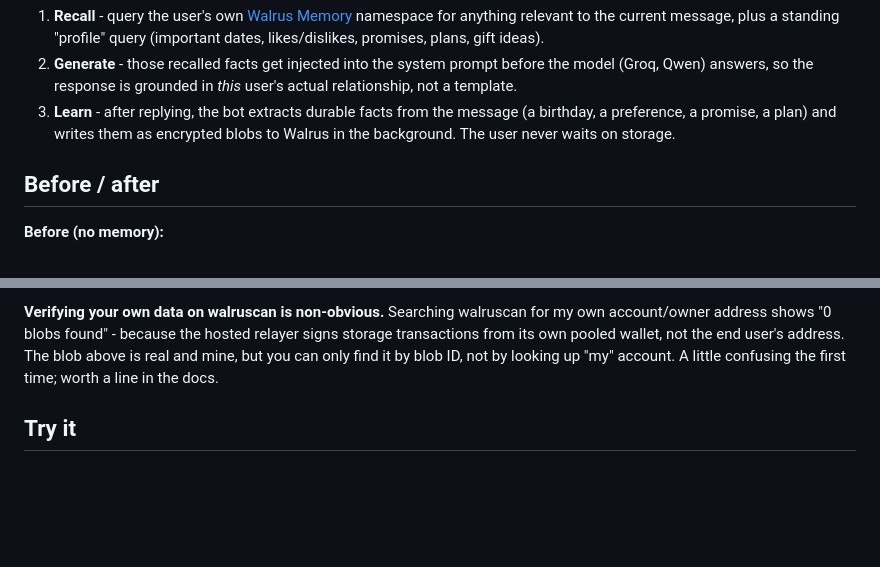
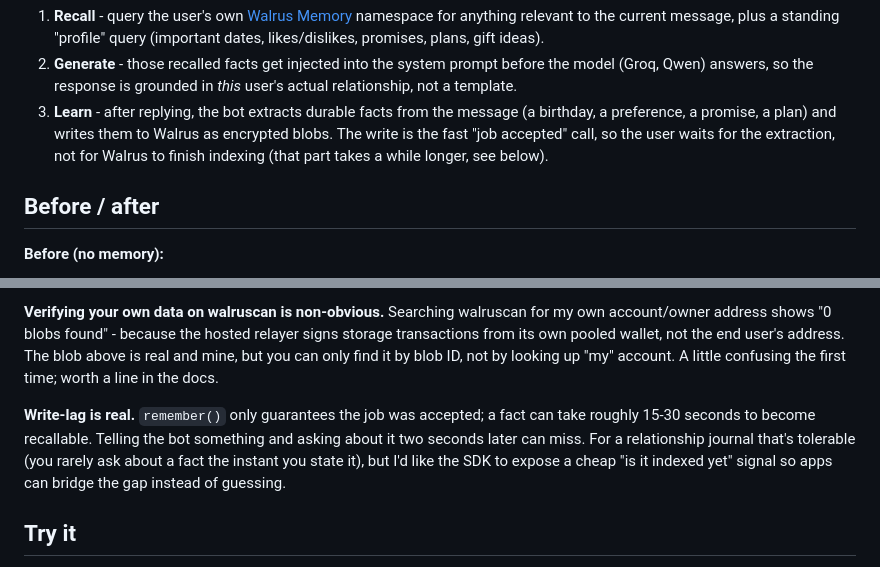
Before and after one commit to quanghuyaz909/duomind-walrus, a Markdown page: docs/article-draft.md, 2 parts joined by grey strips. Drawn GitHub-style; blank space fills up the shorter version.

Commit message:
Add submission pack, correct article's learn-step description, note write-lag
Co-Authored-By: Claude Sonnet 5.5 <noreply@anthropic.com>

```diff
--- a/docs/article-draft.md
+++ b/docs/article-draft.md
@@ -32,8 +32,10 @@ Under the hood, every message runs a **recall -> generate -> learn** loop:
    model (Groq, Qwen) answers, so the response is grounded in *this* user's actual
    relationship, not a template.
 3. **Learn** - after replying, the bot extracts durable facts from the message (a
-   birthday, a preference, a promise, a plan) and writes them as encrypted blobs to
-   Walrus in the background. The user never waits on storage.
+   birthday, a preference, a promise, a plan) and writes them to Walrus as encrypted
+   blobs. The write is the fast "job accepted" call, so the user waits for the
+   extraction, not for Walrus to finish indexing (that part takes a while longer, see
+   below).
 
 ## Before / after
 
@@ -108,6 +110,12 @@ storage transactions from its own pooled wallet, not the end user's address. The
 above is real and mine, but you can only find it by blob ID, not by looking up "my"
 account. A little confusing the first time; worth a line in the docs.
 
+**Write-lag is real.** `remember()` only guarantees the job was accepted; a fact can
+take roughly 15-30 seconds to become recallable. Telling the bot something and asking
+about it two seconds later can miss. For a relationship journal that's tolerable (you
+rarely ask about a fact the instant you state it), but I'd like the SDK to expose a
+cheap "is it indexed yet" signal so apps can bridge the gap instead of guessing.
+
 ## Try it
 
 - Web: [walrus-memory-chatbot.vercel.app](https://walrus-memory-chatbot.vercel.app)
```
Also changed, not shown: docs/submission-pack.md (added, +96 -0 lines).
